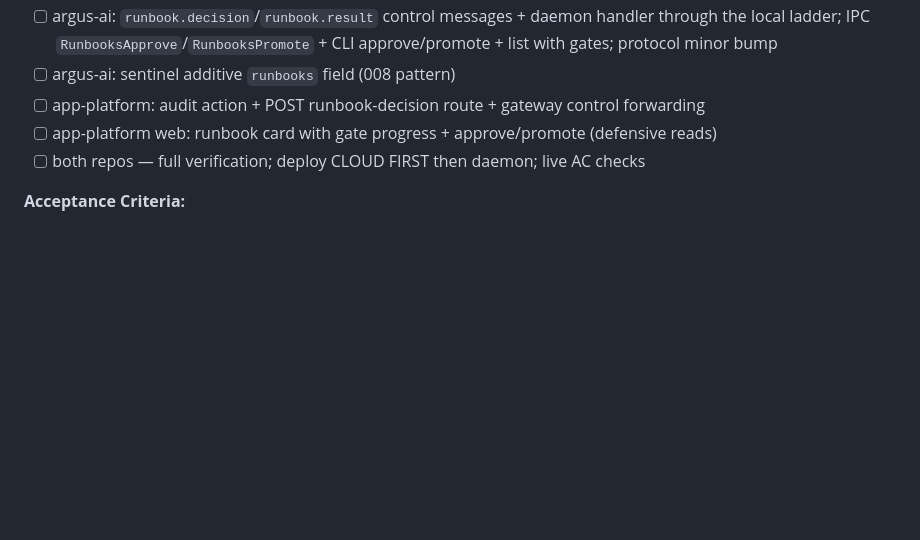
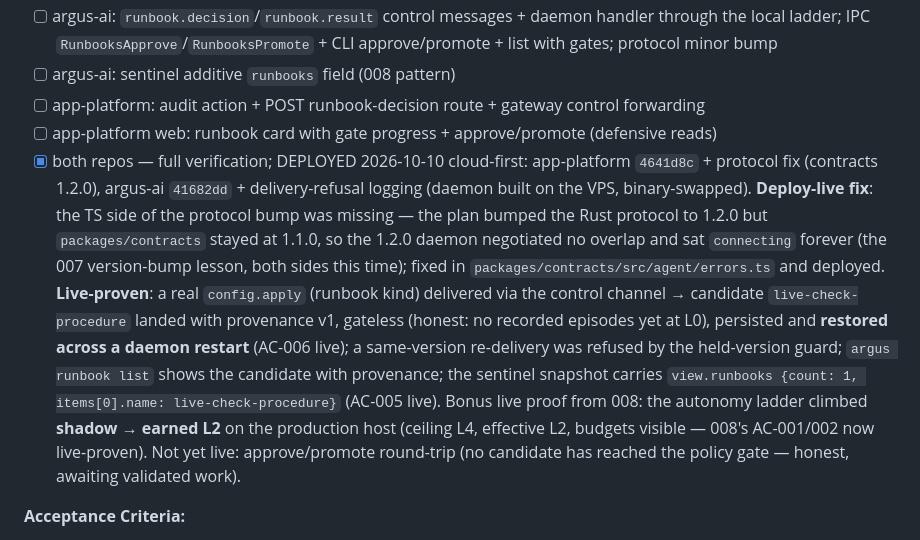
Before and after one commit to alvaropaco/argus-ai, a Markdown page: _bmad-output/plan-spec-009-runbook-promotion.md, the part around the change. GitHub-like rendering; blank space fills up the shorter version.

Commit message:
docs(plan): spec 009 deploy record — live delivery + restore proven

```diff
--- a/_bmad-output/plan-spec-009-runbook-promotion.md
+++ b/_bmad-output/plan-spec-009-runbook-promotion.md
@@ -76,7 +76,7 @@ deferred: []
 - [ ] argus-ai: sentinel additive `runbooks` field (008 pattern)
 - [ ] app-platform: audit action + POST runbook-decision route + gateway control forwarding
 - [ ] app-platform web: runbook card with gate progress + approve/promote (defensive reads)
-- [ ] both repos — full verification; deploy CLOUD FIRST then daemon; live AC checks
+- [x] both repos — full verification; DEPLOYED 2026-10-10 cloud-first: app-platform `4641d8c` + protocol fix (contracts 1.2.0), argus-ai `41682dd` + delivery-refusal logging (daemon built on the VPS, binary-swapped). **Deploy-live fix**: the TS side of the protocol bump was missing — the plan bumped the Rust protocol to 1.2.0 but `packages/contracts` stayed at 1.1.0, so the 1.2.0 daemon negotiated no overlap and sat `connecting` forever (the 007 version-bump lesson, both sides this time); fixed in `packages/contracts/src/agent/errors.ts` and deployed. **Live-proven**: a real `config.apply` (runbook kind) delivered via the control channel → candidate `live-check-procedure` landed with provenance v1, gateless (honest: no recorded episodes yet at L0), persisted and **restored across a daemon restart** (AC-006 live); a same-version re-delivery was refused by the held-version guard; `argus runbook list` shows the candidate with provenance; the sentinel snapshot carries `view.runbooks {count: 1, items[0].name: live-check-procedure}` (AC-005 live). Bonus live proof from 008: the autonomy ladder climbed **shadow → earned L2** on the production host (ceiling L4, effective L2, budgets visible — 008's AC-001/002 now live-proven). Not yet live: approve/promote round-trip (no candidate has reached the policy gate — honest, awaiting validated work).
 
 **Acceptance Criteria:**
 - Given a valid runbook TOML deployed as a `runbook` configuration, when it applies, then the candidate lands in the library with cloud provenance, Evaluation+Simulation recorded if they pass, and `config.result applied` (AC-001).
```
